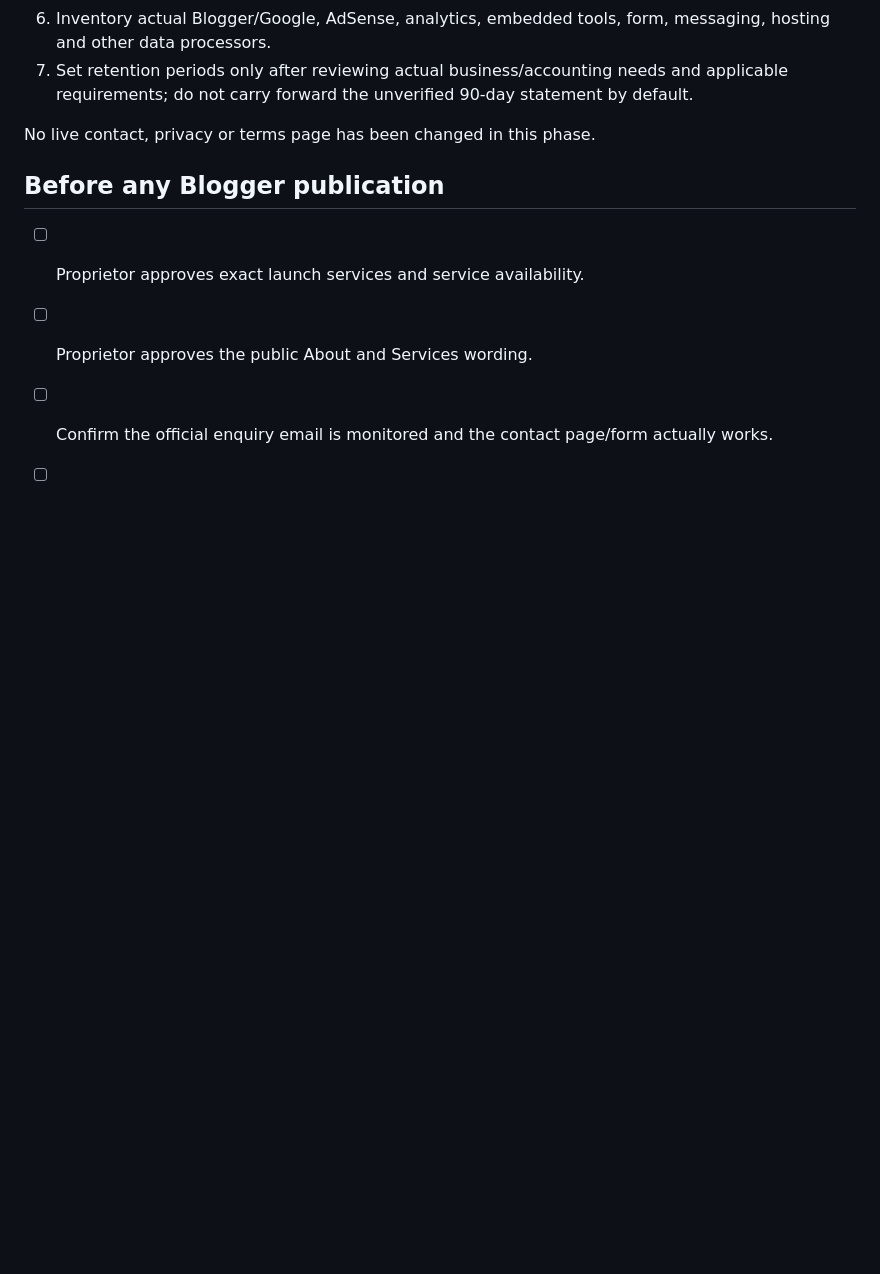
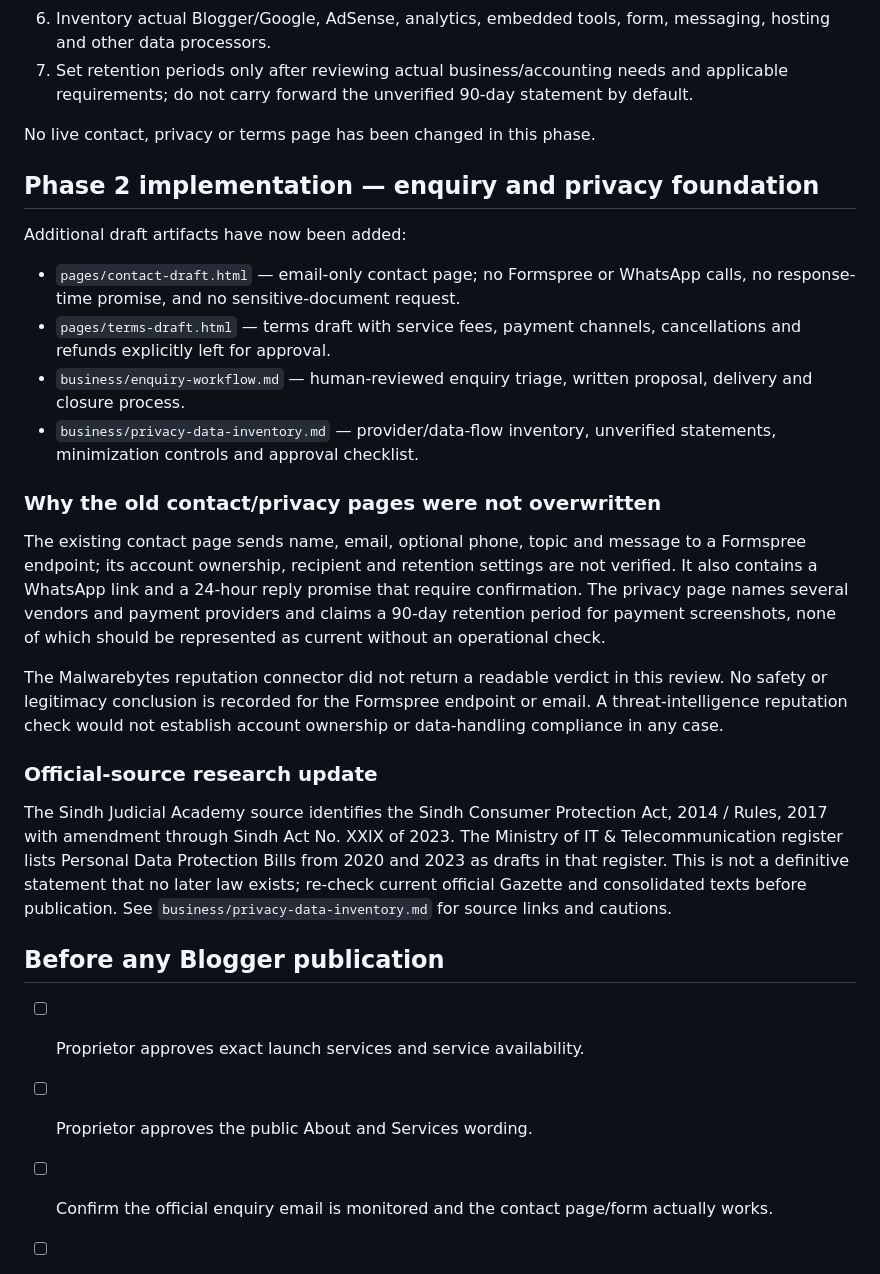
Before and after one commit to nationalistacademy/AIOUN-Coaching, a Markdown page: business/phase-2-public-pages.md, the part around the change. Rendered like a GitHub page; blank space fills up the shorter version.

Commit message:
Add contact privacy and terms implementation notes

```diff
--- a/business/phase-2-public-pages.md
+++ b/business/phase-2-public-pages.md
@@ -72,6 +72,25 @@ The existing `main` branch pages were inspected before planning contact/privacy
 
 No live contact, privacy or terms page has been changed in this phase.
 
+## Phase 2 implementation — enquiry and privacy foundation
+
+Additional draft artifacts have now been added:
+
+- `pages/contact-draft.html` — email-only contact page; no Formspree or WhatsApp calls, no response-time promise, and no sensitive-document request.
+- `pages/terms-draft.html` — terms draft with service fees, payment channels, cancellations and refunds explicitly left for approval.
+- `business/enquiry-workflow.md` — human-reviewed enquiry triage, written proposal, delivery and closure process.
+- `business/privacy-data-inventory.md` — provider/data-flow inventory, unverified statements, minimization controls and approval checklist.
+
+### Why the old contact/privacy pages were not overwritten
+
+The existing contact page sends name, email, optional phone, topic and message to a Formspree endpoint; its account ownership, recipient and retention settings are not verified. It also contains a WhatsApp link and a 24-hour reply promise that require confirmation. The privacy page names several vendors and payment providers and claims a 90-day retention period for payment screenshots, none of which should be represented as current without an operational check.
+
+The Malwarebytes reputation connector did not return a readable verdict in this review. No safety or legitimacy conclusion is recorded for the Formspree endpoint or email. A threat-intelligence reputation check would not establish account ownership or data-handling compliance in any case.
+
+### Official-source research update
+
+The Sindh Judicial Academy source identifies the Sindh Consumer Protection Act, 2014 / Rules, 2017 with amendment through Sindh Act No. XXIX of 2023. The Ministry of IT & Telecommunication register lists Personal Data Protection Bills from 2020 and 2023 as drafts in that register. This is not a definitive statement that no later law exists; re-check current official Gazette and consolidated texts before publication. See `business/privacy-data-inventory.md` for source links and cautions.
+
 ## Before any Blogger publication
 
 - [ ] Proprietor approves exact launch services and service availability.
```
